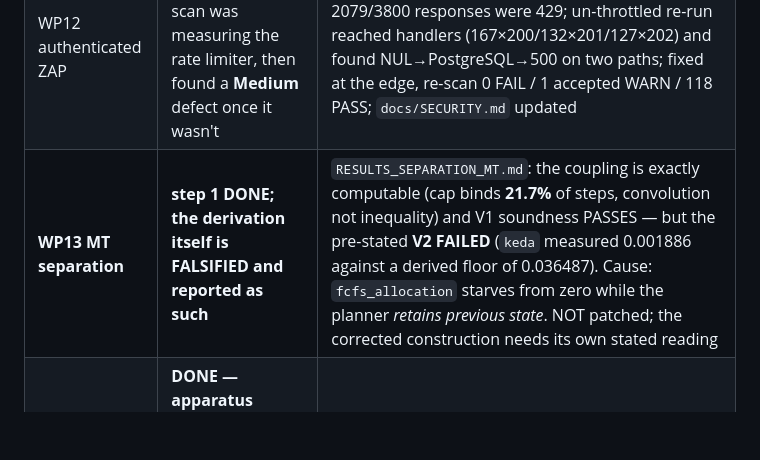
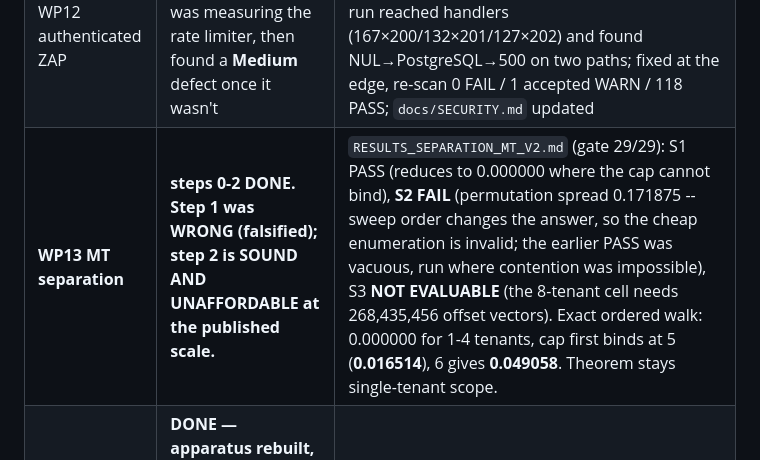
Before and after one commit to mohaimin-8/polyforge, a Markdown page: docs/PUBLICATION_ROADMAP.md, the part around the change. Rendered like a GitHub page; blank space fills up the shorter version.

Commit message:
docs(roadmap): close WP13 steps 0-2
Step 1 was falsified by its own pre-stated reading. Step 2 fixes the
allocation rule, passes soundness, and then runs into arithmetic rather than
modelling: the cheap enumeration that would have made the published 8-tenant
cell affordable is invalid (sweep order changes the mean violation by
0.171875), and the honest walk is 268M offset vectors. The exact series where
the walk fits is the deliverable -- the cap first binds at five tenants.

The separation theorem stays single-tenant scope in the paper, which is what
it already claimed.

```diff
--- a/docs/PUBLICATION_ROADMAP.md
+++ b/docs/PUBLICATION_ROADMAP.md
@@ -966,7 +966,7 @@ never "the API passed a pen test".
 | **WP8a dry-run** | **DONE (session 38)** — ran against a real apiserver; found `replica-only` rendering CRs **byte-identical to `jcac`'s** | `eval/scripts/live_actuation_dryrun.py`; 4/4 arms admit, both CEL bound rules fire on negative tests, pin now declared for all four arms; no measurement affected (WP8b never ran, and the pin was already enforced by `planner.enabled=false`); 2 `TestWave4ArmPins` tests; gate 23/23 |
 | WP8b B1 scored | WAITING ON USER (GPU gate) | prereqs landed session 35; cluster half now runnable locally |
 | WP12 authenticated ZAP | **DONE (session 38)** — found the scan was measuring the rate limiter, then found a **Medium** defect once it wasn't | `./scripts/zap-baseline.sh --auth`; first run 2079/3800 responses were 429; un-throttled re-run reached handlers (167×200/132×201/127×202) and found NUL→PostgreSQL→500 on two paths; fixed at the edge, re-scan 0 FAIL / 1 accepted WARN / 118 PASS; `docs/SECURITY.md` updated |
-| **WP13 MT separation** | **step 1 DONE; the derivation itself is FALSIFIED and reported as such** | `RESULTS_SEPARATION_MT.md`: the coupling is exactly computable (cap binds **21.7%** of steps, convolution not inequality) and V1 soundness PASSES — but the pre-stated **V2 FAILED** (`keda` measured 0.001886 against a derived floor of 0.036487). Cause: `fcfs_allocation` starves from zero while the planner *retains previous state*. NOT patched; the corrected construction needs its own stated reading |
+| **WP13 MT separation** | **steps 0-2 DONE. Step 1 was WRONG (falsified); step 2 is SOUND AND UNAFFORDABLE at the published scale.** | `RESULTS_SEPARATION_MT_V2.md` (gate 29/29): S1 PASS (reduces to 0.000000 where the cap cannot bind), **S2 FAIL** (permutation spread 0.171875 -- sweep order changes the answer, so the cheap enumeration is invalid; the earlier PASS was vacuous, run where contention was impossible), S3 **NOT EVALUABLE** (the 8-tenant cell needs 268,435,456 offset vectors). Exact ordered walk: 0.000000 for 1-4 tenants, cap first binds at 5 (**0.016514**), 6 gives **0.049058**. Theorem stays single-tenant scope. |
 | **WP14 attempt 5** | **DONE — apparatus rebuilt, ladder PASSED, sitting INVALID. Retry loop stopped per the pre-registered rule.** | `PREREG_LIVE_SOAK_V3.md` (pushed before the run) and `RESULTS_LIVE_SOAK_V3.md` (gate 28/28). See below. |
 | WP9–11 | user-owned; **WP9 waits on WP1's record (venue decision rule, §5)** | — |
 
```
